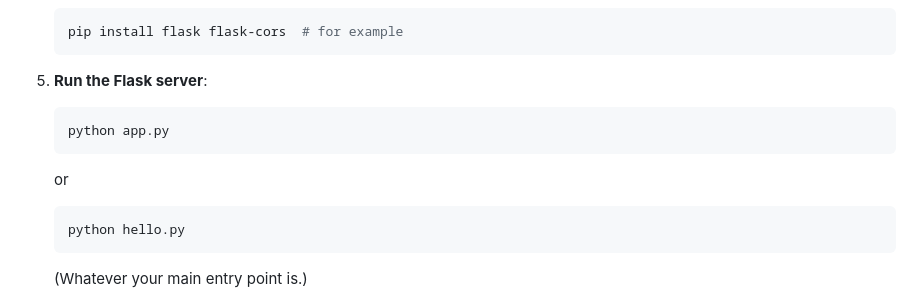
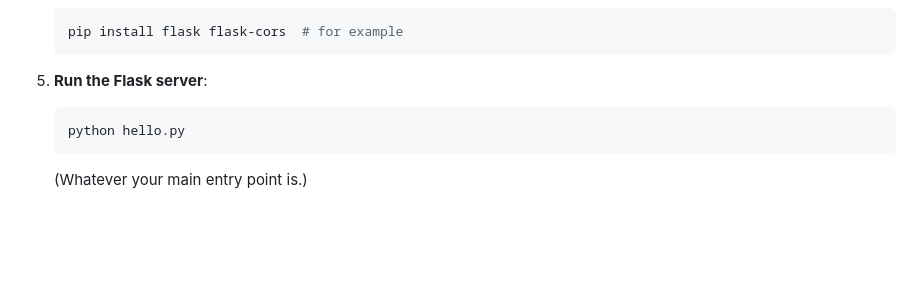
Before and after one commit to farahnazhoque/CS175-ComputerVision, a Markdown page: README.md, the part around the change. Rendered like a GitHub page; blank space fills up the shorter version.

````diff
--- a/README.md
+++ b/README.md
@@ -58,10 +58,6 @@ cd your-repo-name
    ```
 
 5. **Run the Flask server**:
-   ```bash
-   python app.py
-   ```
-   or
    ```bash
    python hello.py
    ```
````
